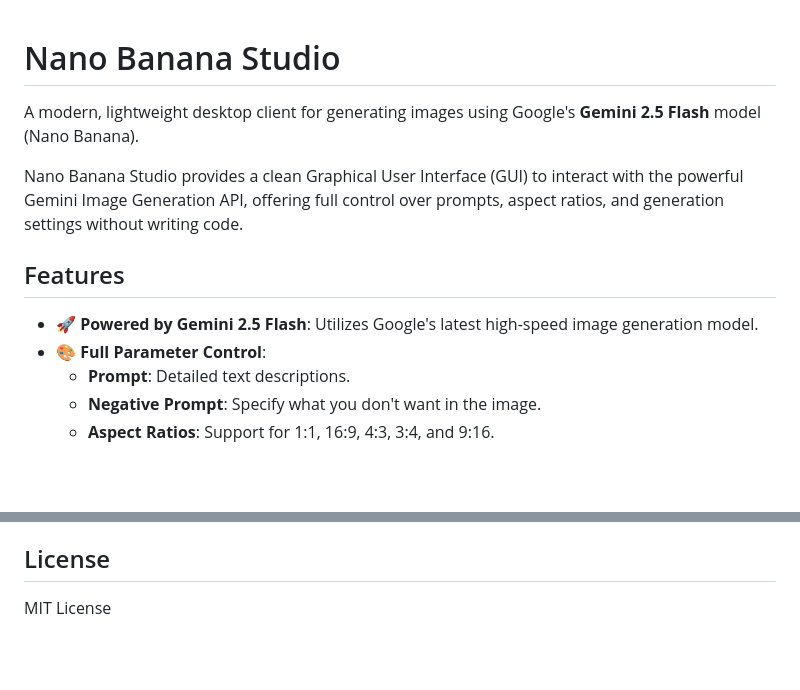
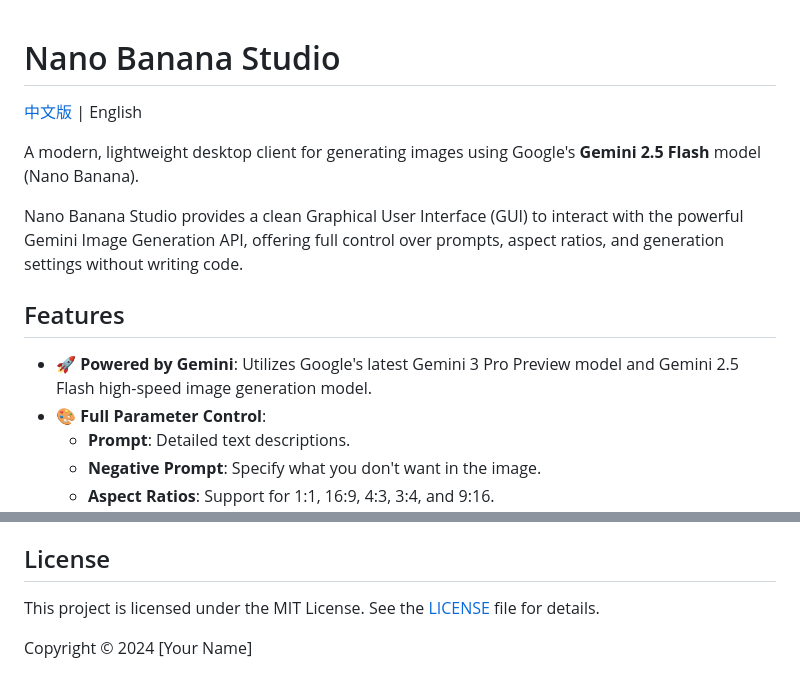
Before and after one commit to sihuangtech/nano-banana-studio, a Markdown page: README.md, 2 parts joined by grey strips. GitHub-like rendering; blank space fills up the shorter version.

Commit message:
docs: 更新README文件添加语言切换链接和模型信息
- 添加中英文README互相切换的链接
- 更新模型描述为Gemini 3 Pro Preview和Gemini 2.5 Flash
- 完善许可证信息

```diff
--- a/README.md
+++ b/README.md
@@ -1,4 +1,6 @@
 # Nano Banana Studio
+
+[中文版](README_zh.md) | English
 
 A modern, lightweight desktop client for generating images using Google's **Gemini 2.5 Flash** model (Nano Banana).
 
@@ -6,7 +8,7 @@ Nano Banana Studio provides a clean Graphical User Interface (GUI) to interact w
 
 ## Features
 
-- **🚀 Powered by Gemini 2.5 Flash**: Utilizes Google's latest high-speed image generation model.
+- **🚀 Powered by Gemini**: Utilizes Google's latest Gemini 3 Pro Preview model and Gemini 2.5 Flash high-speed image generation model.
 - **🎨 Full Parameter Control**:
   - **Prompt**: Detailed text descriptions.
   - **Negative Prompt**: Specify what you don't want in the image.
@@ -116,4 +118,6 @@ python main.py
 
 ## License
 
-MIT License
+This project is licensed under the MIT License. See the [LICENSE](LICENSE) file for details.
+
+Copyright © 2024 [Your Name]
```
Also changed, not shown: README_zh.md (+6 -2 lines).
